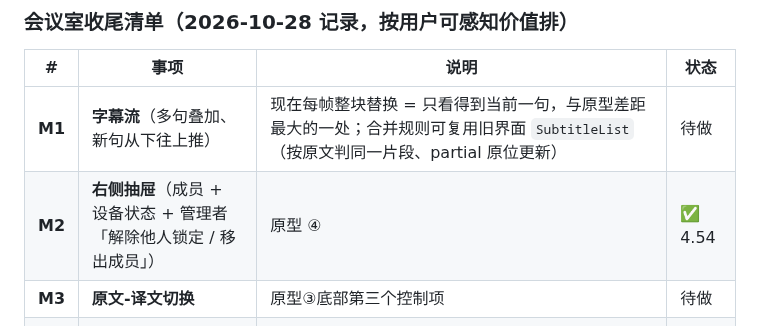
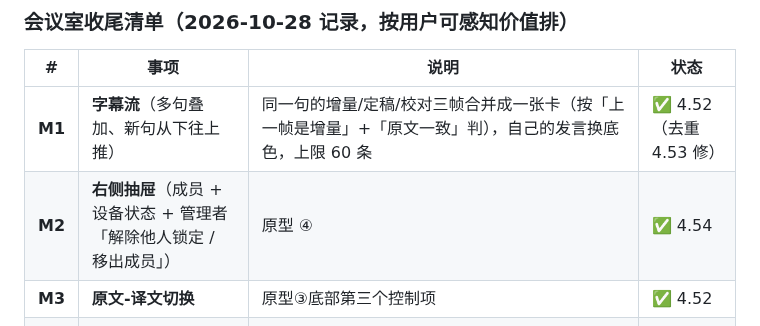
Before and after one commit to xx32767xx/glasses, a Markdown page: docs/21-房间与发言权-UI与存储设计.md, the part around the change. Rendered like a GitHub page.

Commit message:
docs/21：M1/M3 状态跟着 4.52 更新（应为已完成）

```diff
--- a/docs/21-房间与发言权-UI与存储设计.md
+++ b/docs/21-房间与发言权-UI与存储设计.md
@@ -808,9 +808,9 @@ aapt2 link -o out.apk --manifest <带 package 的清单> -I android.jar res.zip
 
 | # | 事项 | 说明 | 状态 |
 |---|---|---|---|
-| **M1** | **字幕流**（多句叠加、新句从下往上推） | 现在每帧整块替换 = 只看得到当前一句，与原型差距最大的一处；合并规则可复用旧界面 `SubtitleList`（按原文判同一片段、partial 原位更新） | 待做 |
+| **M1** | **字幕流**（多句叠加、新句从下往上推） | 同一句的增量/定稿/校对三帧合并成一张卡（按「上一帧是增量」+「原文一致」判），自己的发言换底色，上限 60 条 | ✅ 4.52（去重 4.53 修） |
 | **M2** | **右侧抽屉**（成员 + 设备状态 + 管理者「解除他人锁定 / 移出成员」） | 原型 ④ | ✅ 4.54 |
-| **M3** | **原文-译文切换** | 原型③底部第三个控制项 | 待做 |
+| **M3** | **原文-译文切换** | 原型③底部第三个控制项 | ✅ 4.52 |
 | **M4** | **登录页协议勾选** | 「用户协议 / 录音与隐私政策」不勾不许继续 | ✅ 4.49 |
 | **M5** | 收尾打磨 | ~~会议开始的系统提示行~~（4.54 已做）、断线/重连提示、字幕主行 auto-size | 部分 |
 | **M6** | 英文支持 | 原型语言胶囊含 English；服务端 `LANGS` 只有 `zh-CN`/`pt-BR`，whisper 候选也要加 `en`。**当前 UI 里 English 是禁用的**，不假装支持 | 待定 |
```
